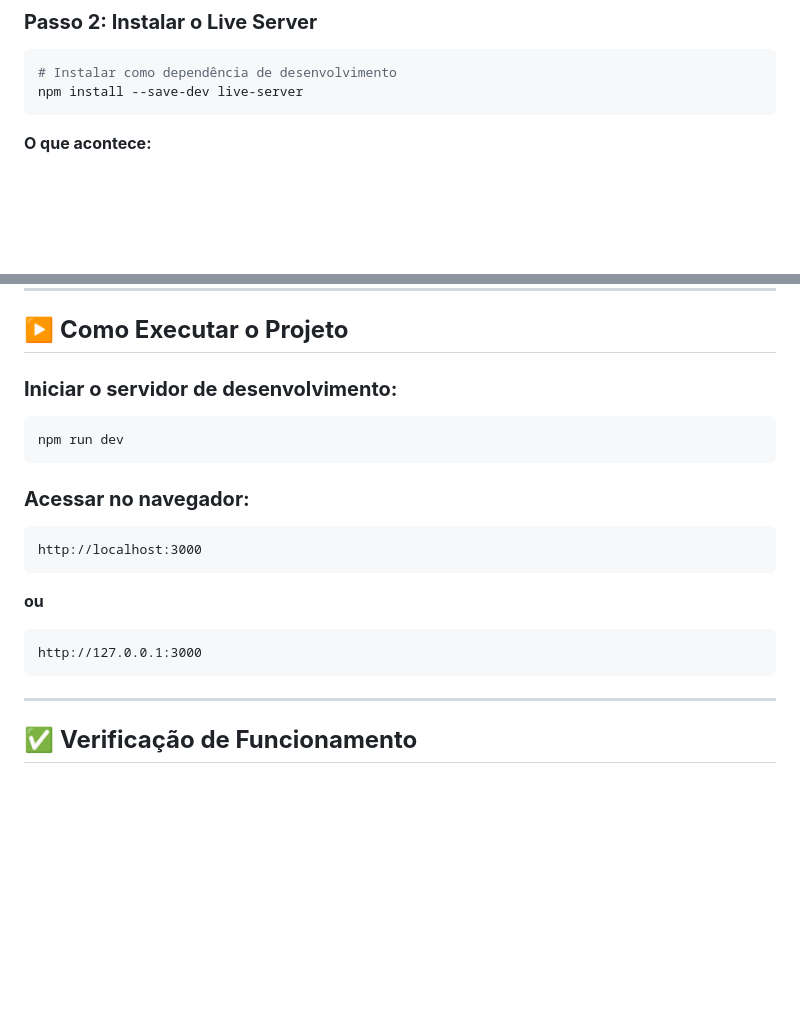
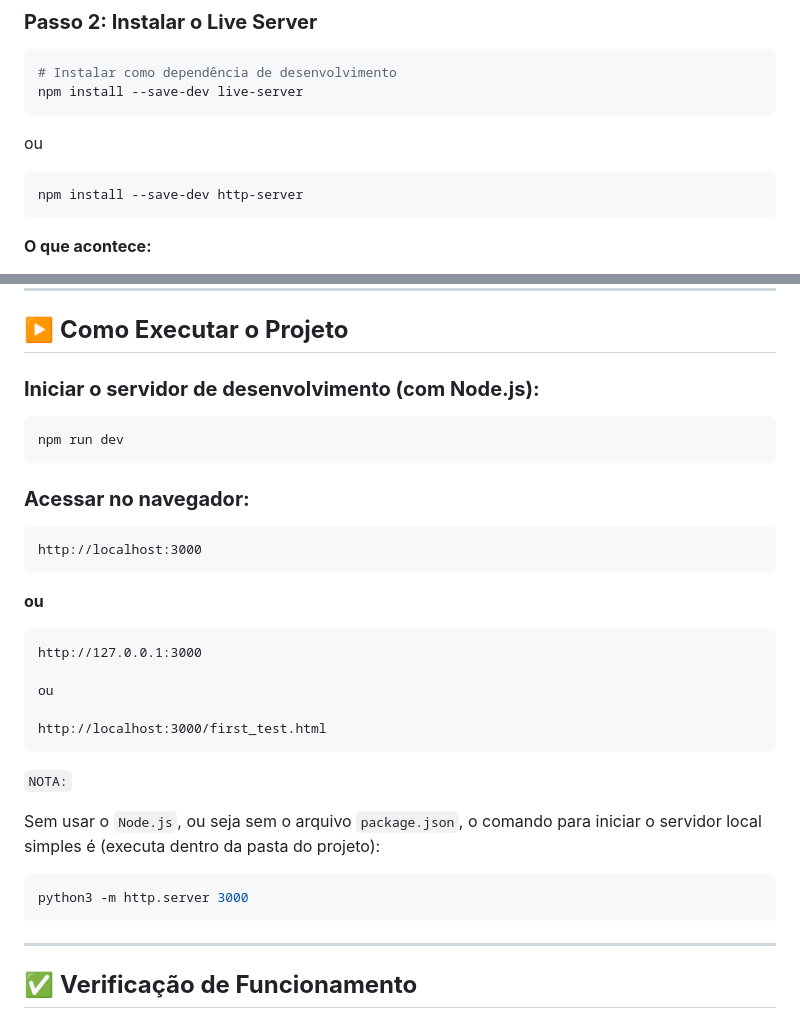
Before and after one commit to EddyGiusepe/Basic_JavaScript_Tutorial, a Markdown page: README.md, 2 parts joined by grey strips. Rendered like a GitHub page; blank space fills up the shorter version.

Commit message:
Meu readme

````diff
--- a/README.md
+++ b/README.md
@@ -48,6 +48,13 @@ npm init -y
 # Instalar como dependência de desenvolvimento
 npm install --save-dev live-server
 ```
+
+ou
+
+```bash
+npm install --save-dev http-server
+```
+
 **O que acontece:**
 - ✅ Instala servidor de desenvolvimento
 - ✅ Cria pasta `node_modules`, para armazenar as dependências do projeto
@@ -159,7 +166,7 @@ body {
 
 ## ▶️ **Como Executar o Projeto**
 
-### **Iniciar o servidor de desenvolvimento:**
+### **Iniciar o servidor de desenvolvimento (com Node.js):**
 ```bash
 npm run dev
 ```
@@ -171,6 +178,18 @@ http://localhost:3000
 **ou**
 ```
 http://127.0.0.1:3000
+
+ou
+
+http://localhost:3000/first_test.html
+```
+
+``NOTA:``
+
+Sem usar o ``Node.js``, ou seja sem o arquivo ``package.json``, o comando para iniciar o servidor local simples é (executa dentro da pasta do projeto):
+
+```bash
+python3 -m http.server 3000
 ```
 
 ---
````
